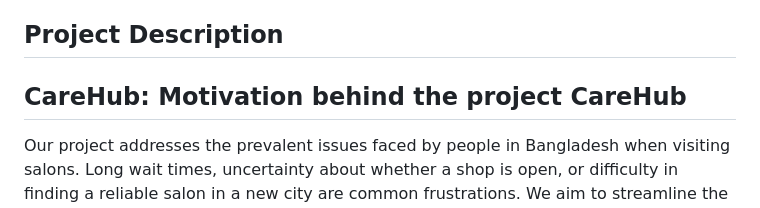
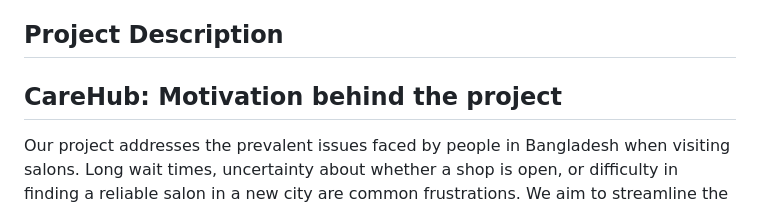
Before and after one commit to Learnathon-By-Geeky-Solutions/quantum-trio, a Markdown page: README.md, the part around the change. GitHub-like rendering.

```diff
--- a/README.md
+++ b/README.md
@@ -10,7 +10,7 @@
 
 ## Project Description
 CareHub:
-Motivation behind the project CareHub
+Motivation behind the project
 ----------------------------------------
 Our project addresses the prevalent issues faced by people in Bangladesh when
 visiting salons. Long wait times, uncertainty about whether a shop is open, or
```
